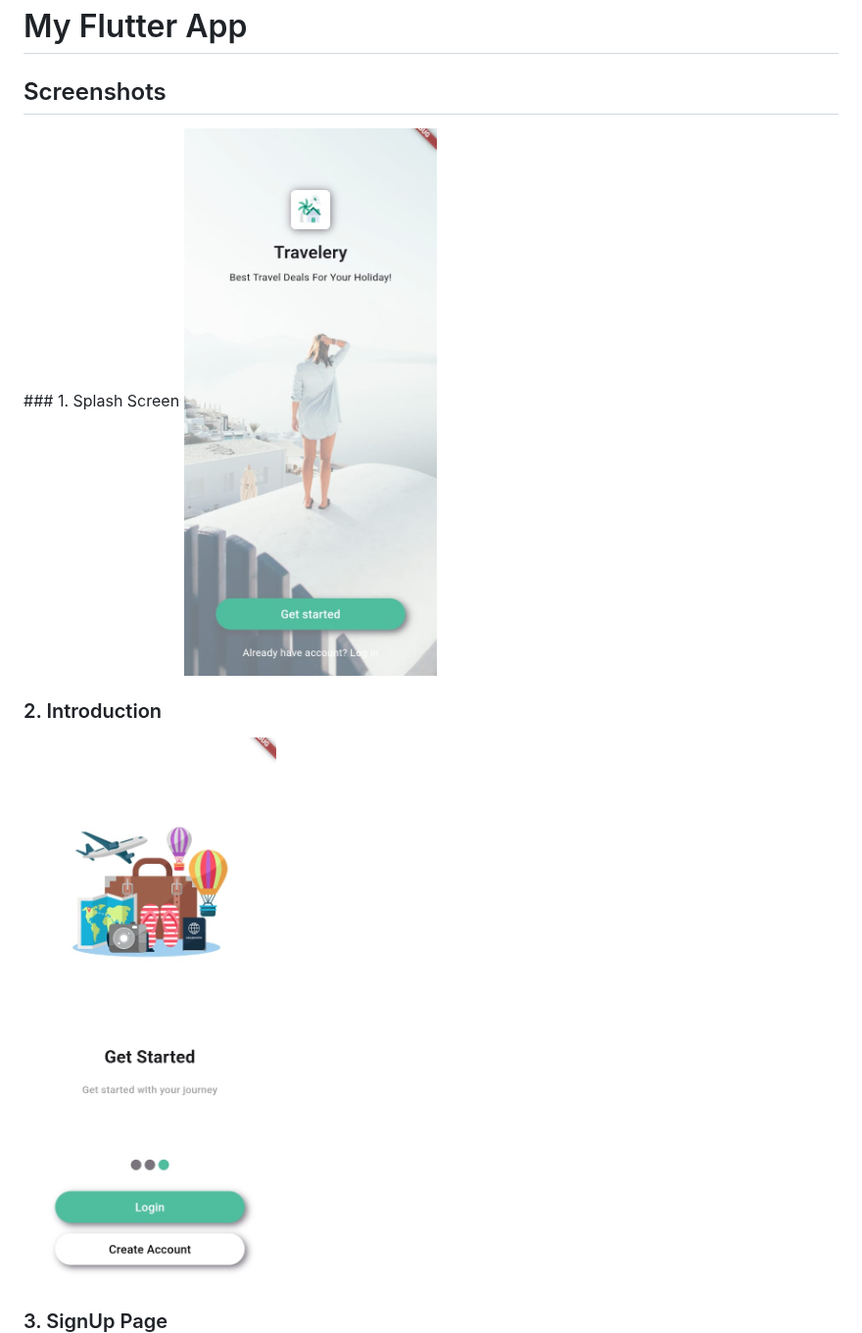
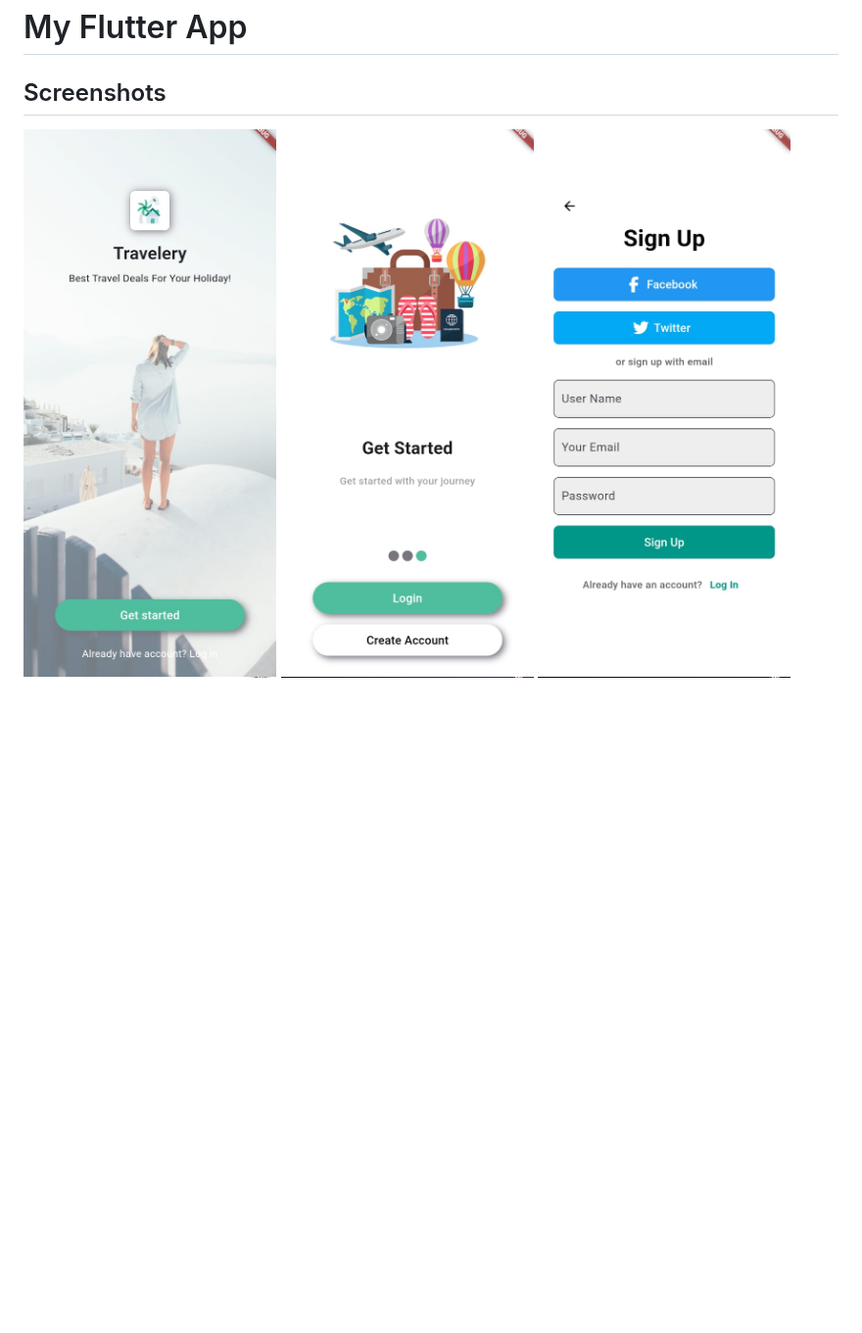
Before and after one commit to ataur-rehman/Travel-Management-System, a Markdown page: README.md, the part around one of its changes. Shown at 98% size. Drawn GitHub-style; blank space fills up the shorter version.

```diff
--- a/README.md
+++ b/README.md
@@ -10,13 +10,8 @@ The **Travel Management System** is an Android mobile application that integrate
 ## Screenshots
 
 <div style="display: flex; justify-content: space-between;">
-### 1. Splash Screen
 <img src="Splash Screen.jpg" alt="Splash Screen" width="300" />
-
-### 2. Introduction
 <img src="Introduction.jpg" alt="Introduction" width="300" />
-
-### 3. SignUp Page
 <img src="SignUp Page.jpg" alt="SignUp Page" width="300" />
 </div>
 
```
Also changed, not shown: other parts of README.md (+0 -5 lines).
